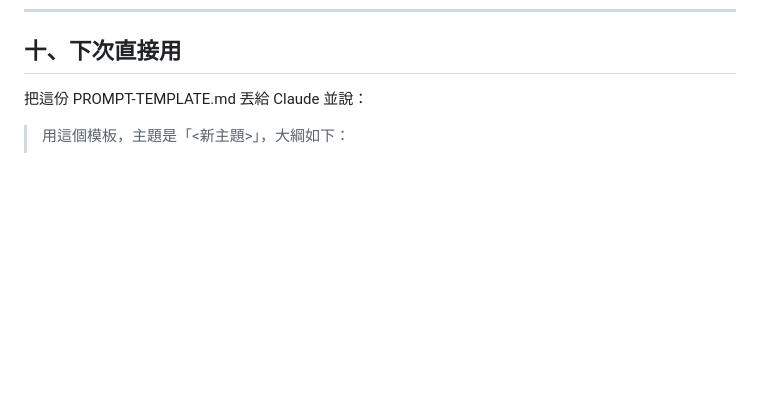
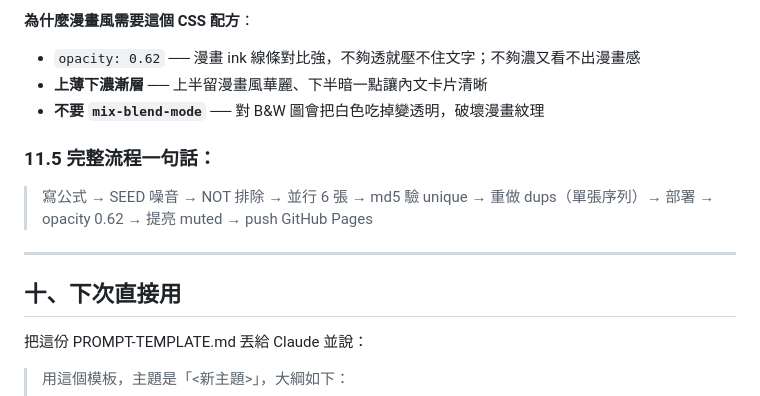
Before and after one commit to Reese-max/book5-windows-server-2022, a Markdown page: PROMPT-TEMPLATE.md, the part around one of its changes. Drawn GitHub-style; blank space fills up the shorter version.

```diff
--- a/PROMPT-TEMPLATE.md
+++ b/PROMPT-TEMPLATE.md
@@ -362,3 +440,14 @@ const io = new IntersectionObserver((entries) => {
+**為什麼漫畫風需要這個 CSS 配方**：
+- `opacity: 0.62` ── 漫畫 ink 線條對比強，不夠透就壓不住文字；不夠濃又看不出漫畫感
+- **上薄下濃漸層** ── 上半留漫畫風華麗、下半暗一點讓內文卡片清晰
+- **不要 `mix-blend-mode`** ── 對 B&W 圖會把白色吃掉變透明，破壞漫畫紋理
+
+### 11.5 完整流程一句話：
+
+> 寫公式 → SEED 噪音 → NOT 排除 → 並行 6 張 → md5 驗 unique → 重做 dups（單張序列）→ 部署 → opacity 0.62 → 提亮 muted → push GitHub Pages
+
+---
+
 ## 十、下次直接用
 
 把這份 PROMPT-TEMPLATE.md 丟給 Claude 並說：
```
Also changed, not shown: other parts of PROMPT-TEMPLATE.md (+78 -0 lines).
